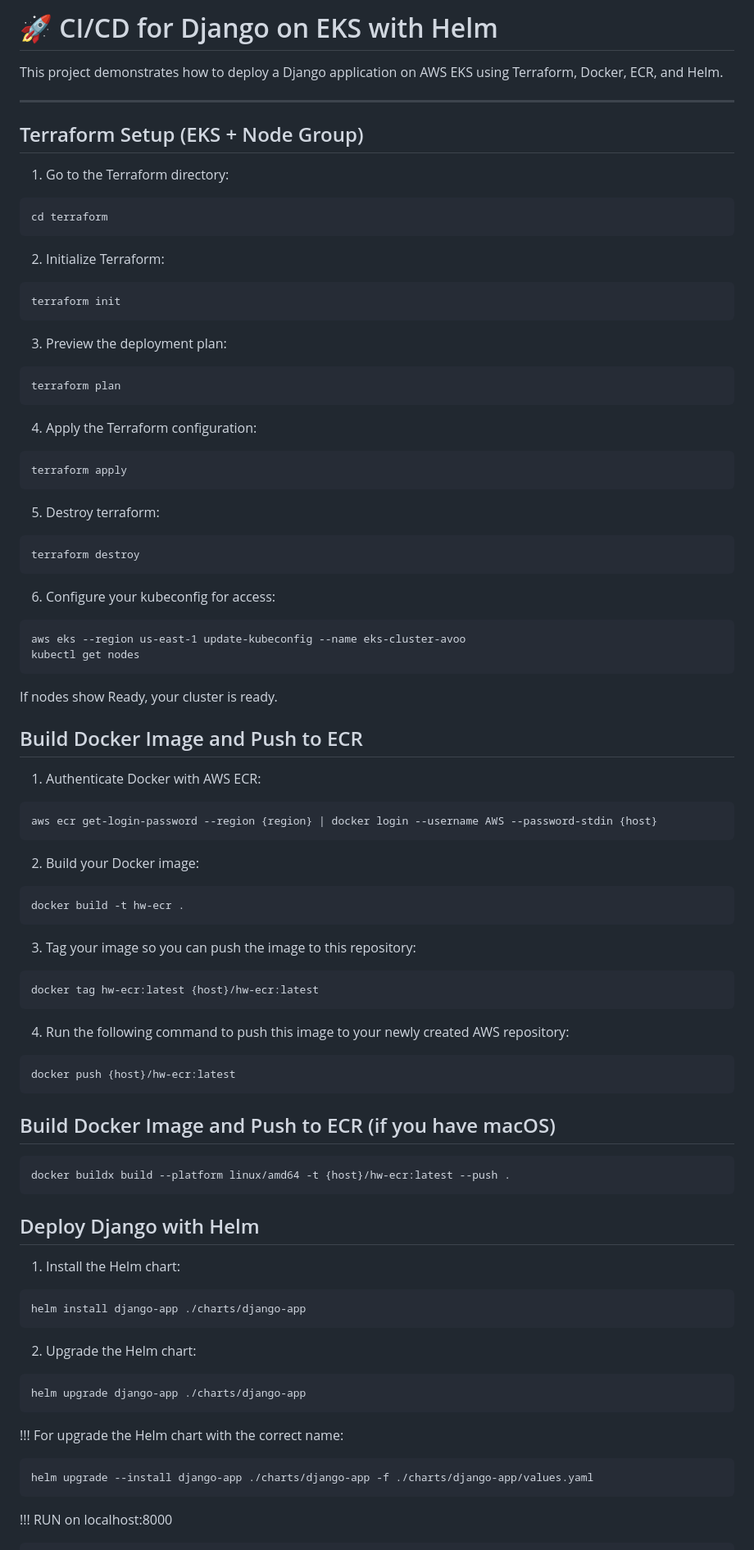
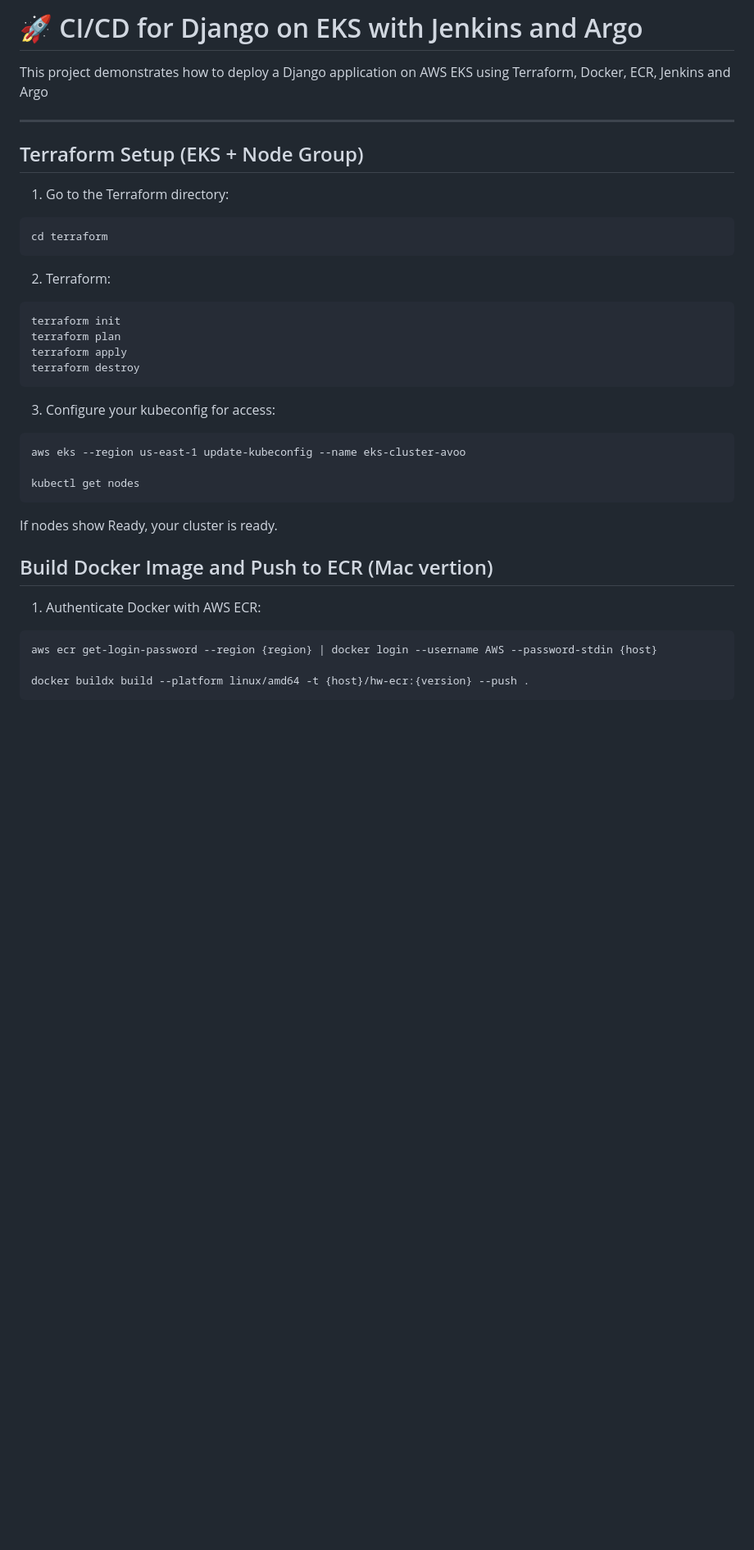
Before and after one commit to KatNezabydka/ci_cd, a Markdown page: README.md, the part around one of its changes. Shown at 82% size. GitHub-like rendering; blank space fills up the shorter version.

````diff
--- a/README.md
+++ b/README.md
@@ -1,6 +1,6 @@
-# 🚀 CI/CD for Django on EKS with Helm
+# 🚀 CI/CD for Django on EKS with Jenkins and Argo
 
-This project demonstrates how to deploy a Django application on AWS EKS using Terraform, Docker, ECR, and Helm.
+This project demonstrates how to deploy a Django application on AWS EKS using Terraform, Docker, ECR, Jenkins and Argo
 
 ---
 
@@ -12,90 +12,31 @@ This project demonstrates how to deploy a Django application on AWS EKS using Te
 cd terraform
 ```
 
-2. Initialize Terraform:
+2. Terraform:
 
 ```
 terraform init
-```
-
-3. Preview the deployment plan:
-
-```
 terraform plan
-```
-
-4. Apply the Terraform configuration:
-
-```
 terraform apply
-```
-
-5. Destroy terraform:
-
-```
 terraform destroy
 ```
 
-6. Configure your kubeconfig for access:
+3. Configure your kubeconfig for access:
 
 ```
 aws eks --region us-east-1 update-kubeconfig --name eks-cluster-avoo
+
 kubectl get nodes
 ```
 
 If nodes show Ready, your cluster is ready.
 
-## Build Docker Image and Push to ECR
+## Build Docker Image and Push to ECR (Mac vertion)
 
 1. Authenticate Docker with AWS ECR:
 
 ```
 aws ecr get-login-password --region {region} | docker login --username AWS --password-stdin {host}
+
+docker buildx build --platform linux/amd64 -t {host}/hw-ecr:{version} --push .
 ```
-
-2. Build your Docker image:
-
-```
-docker build -t hw-ecr .
-```
-
-3. Tag your image so you can push the image to this repository:
-
-```
-docker tag hw-ecr:latest {host}/hw-ecr:latest
-```
-
-4. Run the following command to push this image to your newly created AWS repository:
-
-```
-docker push {host}/hw-ecr:latest
-```
-
-## Build Docker Image and Push to ECR (if you have macOS)
-
-```
-docker buildx build --platform linux/amd64 -t {host}/hw-ecr:latest --push .
-```
-
-## Deploy Django with Helm
-
-1. Install the Helm chart:
-
- ```
-helm install django-app ./charts/django-app
-```
-
-2. Upgrade the Helm chart:
-
- ```
-helm upgrade django-app ./charts/django-app
-```
-
-!!! For upgrade the Helm chart with the correct name:
-
-```
-helm upgrade --install django-app ./charts/django-app -f ./charts/django-app/values.yaml
- ```
-
-!!! RUN on localhost:8000
-
````
Also changed, not shown: other parts of README.md (+11 -33 lines), images/app.png (added), images/argo.png (added), images/jenkins_dashbord.png (added), images/jenkins_job.png (added), 1 other file.
